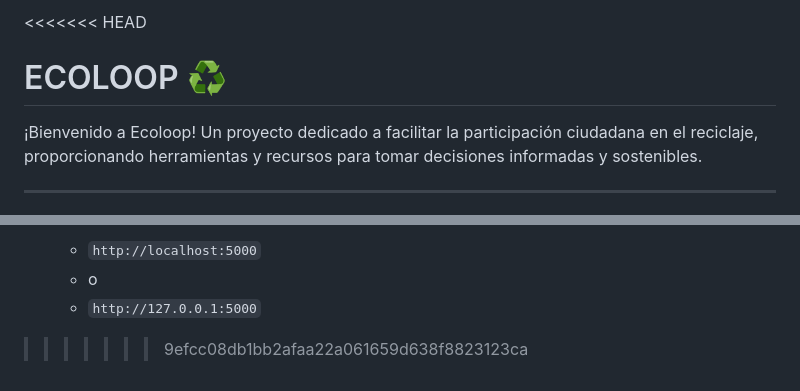
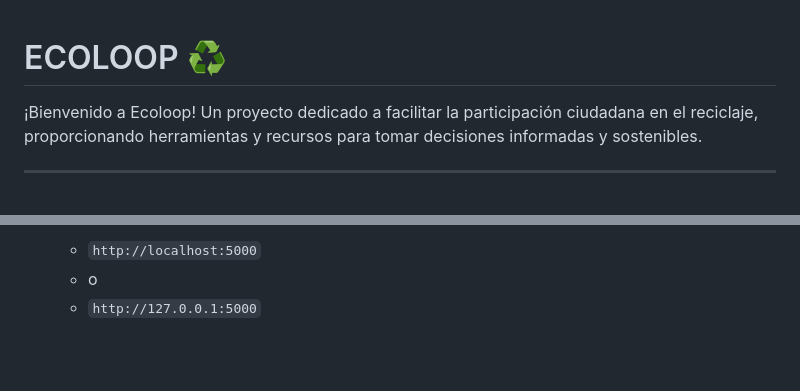
Before and after one commit to JoacDc/Ecoloop-, a Markdown page: README.md, 2 parts joined by grey strips. Drawn GitHub-style; blank space fills up the shorter version.

```diff
--- a/README.md
+++ b/README.md
@@ -1,4 +1,3 @@
-<<<<<<< HEAD
 # ECOLOOP ♻️
 
 ¡Bienvenido a Ecoloop! Un proyecto dedicado a facilitar la participación ciudadana en el reciclaje, proporcionando herramientas y recursos para tomar decisiones informadas y sostenibles.
@@ -172,4 +171,3 @@ Sigue estos pasos para poner en marcha Ecoloop en tu sistema Windows:
     * `http://localhost:5000`
     * o
     * `http://127.0.0.1:5000`
->>>>>>> 9efcc08db1bb2afaa22a061659d638f8823123ca
```
